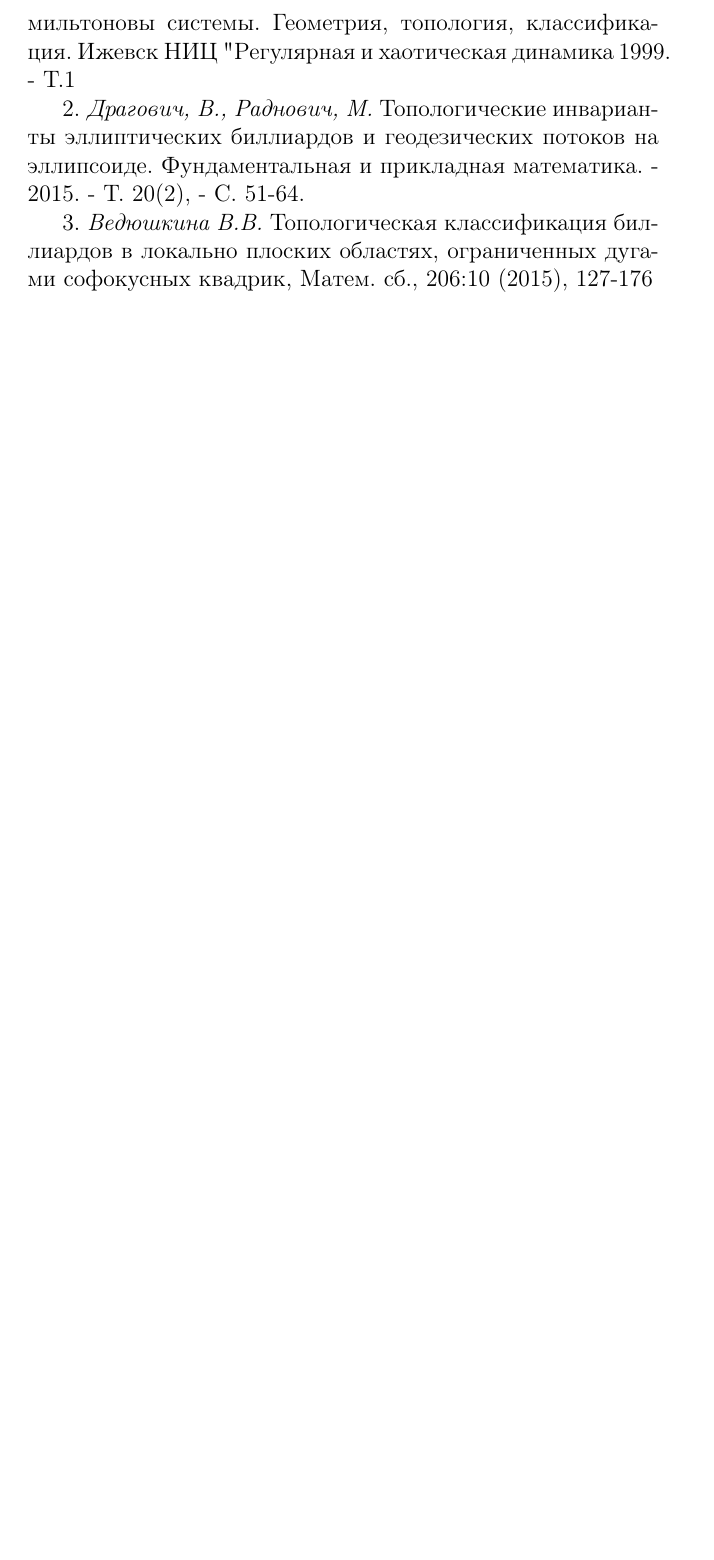
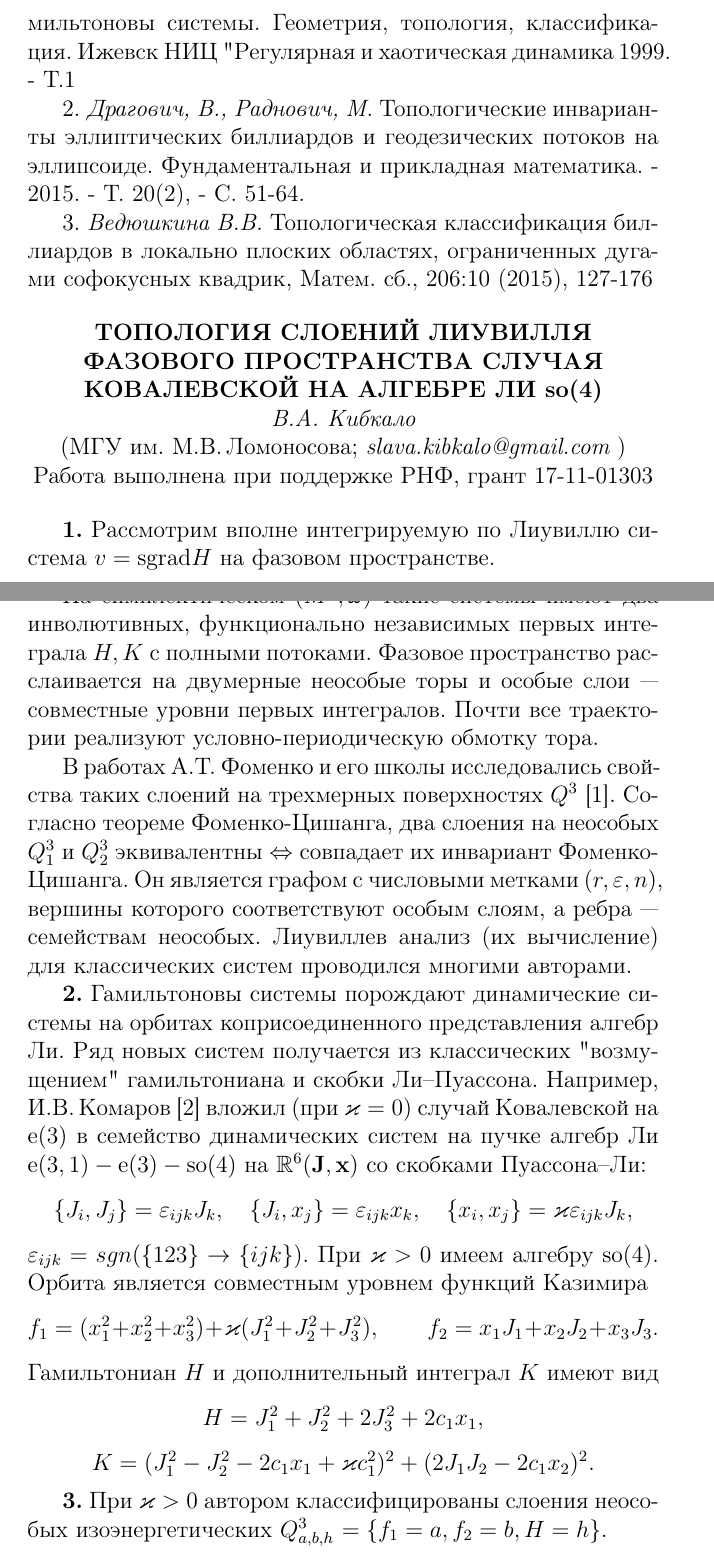
Before and after one commit to vzms-kmm-vsu/vzms-theses, a LaTeX document (2018/main.tex, which reads 2018/Data/Kibkalo.tex): part of page 47 of 132 before the commit and two parts of pages 47 and 48 of 135 after it, the two joined at a grey line, cut so that both start at the same text, the shorter picture padded with empty space. Compiled offline with pdfLaTeX.

Commit message:
Кибкало

```diff
--- /dev/null
+++ b/2018/Data/Kibkalo.tex
@@ -0,0 +1,34 @@
+\begin{center}{ \bf  ТОПОЛОГИЯ СЛОЕНИЙ ЛИУВИЛЛЯ \\
+ФАЗОВОГО ПРОСТРАНСТВА СЛУЧАЯ \\
+КОВАЛЕВСКОЙ НА АЛГЕБРЕ ЛИ so(4)}\\
+{\it В.А. Кибкало } \\
+(МГУ им. М.В.\,Ломоносова; {\it slava.kibkalo@gmail.com} )
+Работа выполнена при поддержке РНФ, грант  17-11-01303
+\end{center}
+\addcontentsline{toc}{section}{Кибкало В.А.}
+
+
+\textbf{1.} Рассмотрим вполне интегрируемую по Лиувиллю система $v = \textrm{sgrad} H$ на фазовом пространстве.
+
+На симплектическом $(M^4, \omega)$ такие системы имеют два инволютивных, функционально независимых первых интеграла $H, K$ с полными потоками. Фазовое пространство расслаивается на двумерные неособые торы и особые слои --- совместные уровни первых{ интегралов. Почти все траектории реализуют условно-периодическую обмотку тора.
+
+В работах А.Т. Фоменко и его школы исследовались свойства таких слоений на трехмерных поверхностях $Q^3$ [1]. Согласно теореме Фоменко-Цишанга, два слоения на неособых $Q^3_1$~и~$Q^3_2$ эквивалентны $\Leftrightarrow$ совпадает их инвариант Фоменко-Цишанга. Он является графом с числовыми метками $(r, \varepsilon, n)$, вершины которого соответствуют особым слоям, а ребра --- семействам неособых. Лиувиллев анализ (их вычисление) для классических систем проводился многими авторами.
+
+\textbf{2.}  Гамильтоновы системы порождают динамические системы на орбитах коприсоединенного представления алгебр Ли. Ряд новых систем получается из классических "возмущением"\ гамильтониана и скобки Ли--Пуассона. Например, И.В.\,Комаров [2] вложил (при $\varkappa =0$) случай Ковалевской на $\textrm{e}(3)$  в семейство динамических систем на пучке алгебр Ли $\textrm{e}(3,1)-\textrm{e}(3)-\textrm{so}(4)$ на $\mathbb{R}^6(\mathbf{J}, \mathbf{x})$ со скобками Пуассона--Ли: %(\ref{Eq:Poisson_bracket}):
+%\begin{equation} \label{Eq:Poisson_bracket}
+\[\{J_i, J_j\} =
+\varepsilon_{ijk}J_k, \quad \{J_i, x_j\} = \varepsilon_{ijk}x_k,
+\quad \{x_i, x_j\} = \varkappa \varepsilon_{ijk}J_k, \]%\end{equation}
+$\varepsilon_{ijk} = sgn(\{123\} \rightarrow \{ijk\})$. При  $\varkappa>0$ имеем алгебру $\textrm{so}(4)$. Орбита является совместным уровнем функций Казимира
+%
+\[f_1 = (x_1^2 + x_2^2 + x_3^2) + \varkappa (J_1^2 +J_2^2 +J_3^2),
+\qquad  f_2 = x_1 J_1 + x_2 J_2 +x_3 J_3.\]
+%
+Гамильтониан $H$ и дополнительный интеграл $K$ имеют вид
+%
+\[H = J_1^2 + J_2^2 + 2J_3^2 + 2 c_1 x_1, \]
+\[K = (J_1^2 - J_2^2-2c_1 x_1 + \varkappa
+c_1^2)^2 + (2J_1 J_2 - 2 c_1 x_2)^2.\]
+
+%
+\textbf{3.} При $\varkappa >0$ автором классифицированы слоения неособых изоэнергетических $Q^3_{a,b,h}$ $=\{f_1=a,f_2=b,H=h\}.$
```
Also changed, not shown: 2018/main.tex (+2 -0 lines), 2018/Data/pic/Kibkalo_vzms_18_pic.png (added), 2018/Data/Kibkalo.tex (57 more changed lines).
